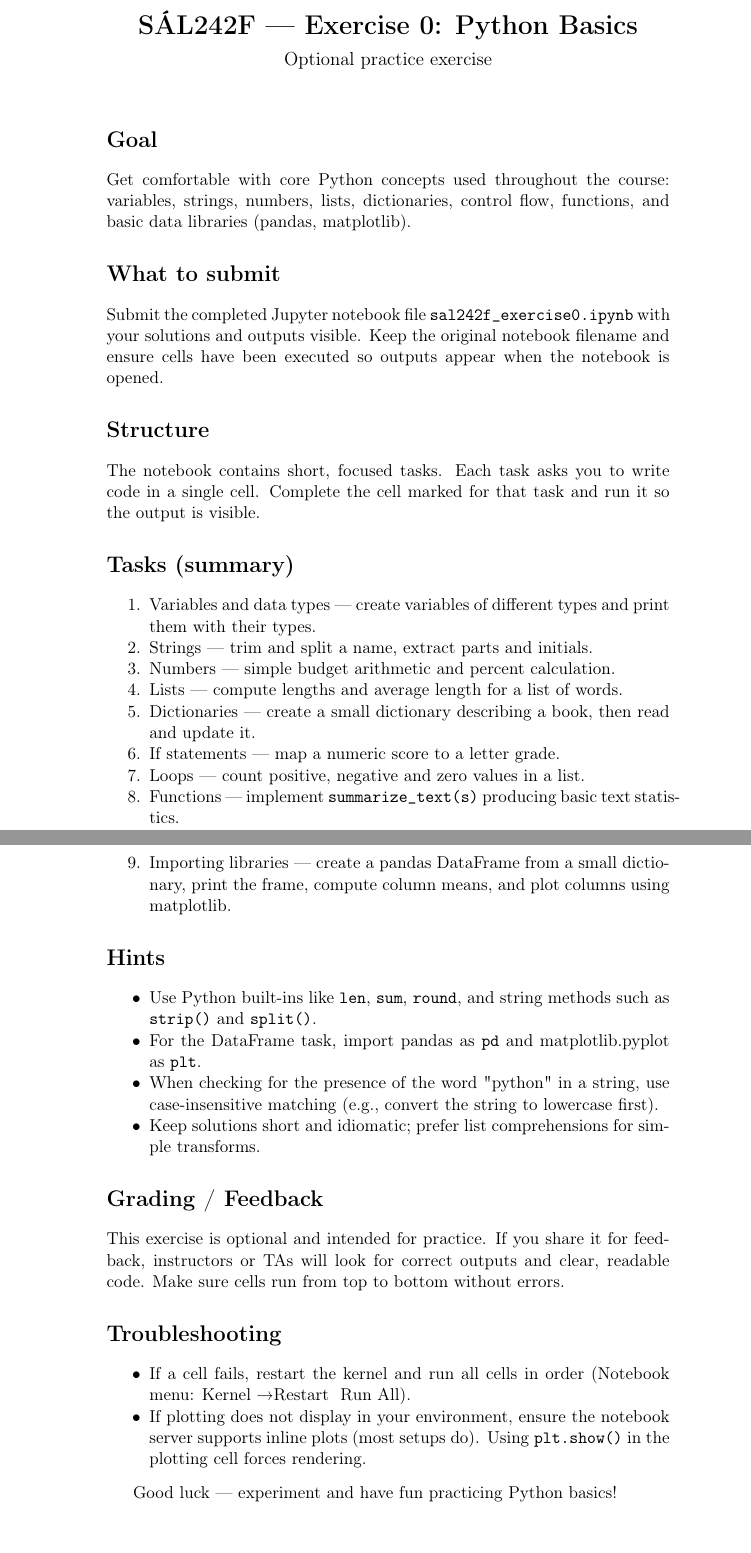
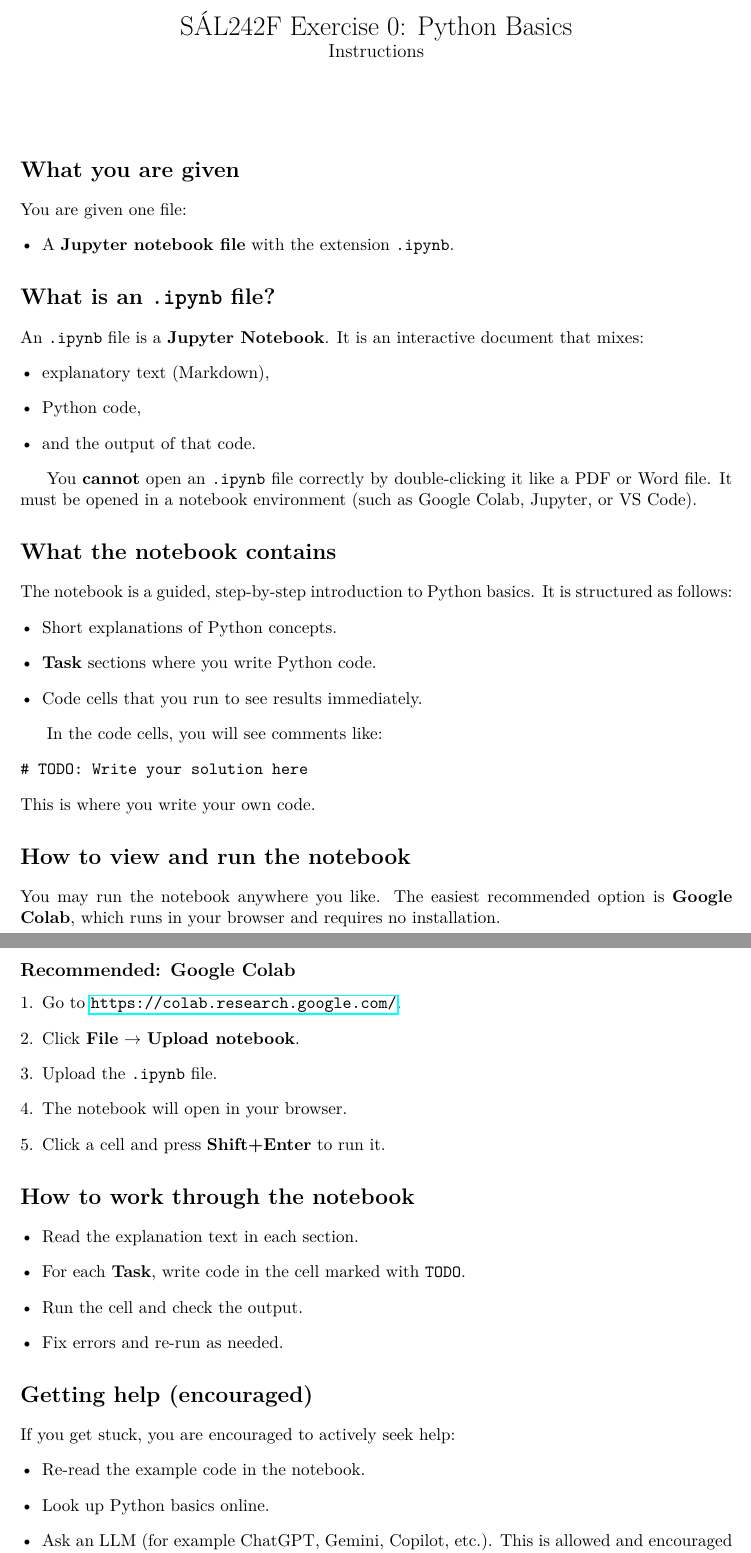
Before and after one commit to emilhar/SAL242F, a LaTeX problem sheet (exercises/exercise_0/instructions/instructions.tex): two parts of pages 1 and 2 of 2, joined at a grey line, cut so that both start at the same text. Compiled offline with pdfLaTeX.

Commit message:
[release] Creating exercise 0

```diff
--- a/exercises/exercise_0/instructions/instructions.tex
+++ b/exercises/exercise_0/instructions/instructions.tex
@@ -3 +5,2 @@
 \usepackage[utf8]{inputenc}
+\usepackage{lmodern}
@@ -5,56 +7,78 @@
 \usepackage{hyperref}
 \usepackage{enumitem}
-\setlist{nosep}
+
+\title{SÁL242F Exercise 0: Python Basics\\\large Instructions}
+\author{}
+\date{}
 
 \begin{document}
+\maketitle
 
-\begin{center}
-  {\LARGE \textbf{SÁL242F — Exercise 0: Python Basics}}\\[6pt]
-  {\large Optional practice exercise}\\
-\end{center}
+\section*{What you are given}
+You are given one file:
+\begin{itemize}[leftmargin=*]
+  \item A \textbf{Jupyter notebook file} with the extension \texttt{.ipynb}.
+\end{itemize}
 
-\vspace{6pt}
+\section*{What is an \texttt{.ipynb} file?}
+An \texttt{.ipynb} file is a \textbf{Jupyter Notebook}.
+It is an interactive document that mixes:
+\begin{itemize}[leftmargin=*]
+  \item explanatory text (Markdown),
+  \item Python code,
+  \item and the output of that code.
+\end{itemize}
 
-\section*{Goal}
-Get comfortable with core Python concepts used throughout the course: variables, strings, numbers, lists, dictionaries, control flow, functions, and basic data libraries (pandas, matplotlib).
+You \textbf{cannot} open an \texttt{.ipynb} file correctly by double-clicking it like a PDF or Word file.
+It must be opened in a notebook environment (such as Google Colab, Jupyter, or VS Code).
 
-\section*{What to submit}
-Submit the completed Jupyter notebook file \texttt{sal242f\_exercise0.ipynb} with your solutions and outputs visible. Keep the original notebook filename and ensure cells have been executed so outputs appear when the notebook is opened.
+\section*{What the notebook contains}
+The notebook is a guided, step-by-step introduction to Python basics.
+It is structured as follows:
+\begin{itemize}[leftmargin=*]
+  \item Short explanations of Python concepts.
+  \item \textbf{Task} sections where you write Python code.
+  \item Code cells that you run to see results immediately.
+\end{itemize}
 
-\section*{Structure}
-The notebook contains short, focused tasks. Each task asks you to write code in a single cell. Complete the cell marked for that task and run it so the output is visible.
+In the code cells, you will see comments like:
+\begin{verbatim}
+# TODO: Write your solution here
+\end{verbatim}
+This is where you write your own code.
 
-\section*{Tasks (summary)}
-\begin{enumerate}
-  \item Variables and data types — create variables of different types and print them with their types.
-  \item Strings — trim and split a name, extract parts and initials.
-  \item Numbers — simple budget arithmetic and percent calculation.
-  \item Lists — compute lengths and average length for a list of words.
-  \item Dictionaries — create a small dictionary describing a book, then read and update it.
-  \item If statements — map a numeric score to a letter grade.
-  \item Loops — count positive, negative and zero values in a list.
-  \item Functions — implement \texttt{summarize\_text(s)} producing basic text statistics.
-  \item Importing libraries — create a pandas DataFrame from a small dictionary, print the frame, compute column means, and plot columns using matplotlib.
+\section*{How to view and run the notebook}
+You may run the notebook anywhere you like.
+The easiest recommended option is \textbf{Google Colab}, which runs in your browser and requires no installation.
+
+\subsection*{Recommended: Google Colab}
+\begin{enumerate}[leftmargin=*]
+  \item Go to \url{https://colab.research.google.com/}.
+  \item Click \textbf{File} $\rightarrow$ \textbf{Upload notebook}.
+  \item Upload the \texttt{.ipynb} file.
+  \item The notebook will open in your browser.
+  \item Click a cell and press \textbf{Shift+Enter} to run it.
 \end{enumerate}
 
-\section*{Hints}
-\begin{itemize}
-  \item Use Python built-ins like \texttt{len}, \texttt{sum}, \texttt{round}, and string methods such as \texttt{strip()} and \texttt{split()}.
-  \item For the DataFrame task, import pandas as \texttt{pd} and matplotlib.pyplot as \texttt{plt}.
-  \item When checking for the presence of the word "python" in a string, use case-insensitive matching (e.g., convert the string to lowercase first).
-  \item Keep solutions short and idiomatic; prefer list comprehensions for simple transforms.
+
+\section*{How to work through the notebook}
+\begin{itemize}[leftmargin=*]
+  \item Read the explanation text in each section.
+  \item For each \textbf{Task}, write code in the cell marked with \texttt{TODO}.
+  \item Run the cell and check the output.
+  \item Fix errors and re-run as needed.
 \end{itemize}
 
-\section*{Grading / Feedback}
-This exercise is optional and intended for practice. If you share it for feedback, instructors or TAs will look for correct outputs and clear, readable code. Make sure cells run from top to bottom without errors.
 
-\section*{Troubleshooting}
-\begin{itemize}
-  \item If a cell fails, restart the kernel and run all cells in order (Notebook menu: Kernel \textrightarrow Restart & Run All).
-  \item If plotting does not display in your environment, ensure the notebook server supports inline plots (most setups do). Using \texttt{plt.show()} in the plotting cell forces rendering.
+\section*{Getting help (encouraged)}
+If you get stuck, you are encouraged to actively seek help:
+\begin{itemize}[leftmargin=*]
+  \item Re-read the example code in the notebook.
+  \item Look up Python basics online.
+  \item Ask an LLM (for example ChatGPT, Gemini, Copilot, etc.). This is allowed and encouraged for learning.
 \end{itemize}
 
-\vspace{8pt}
-Good luck — experiment and have fun practicing Python basics!
+\noindent\textbf{Tip:} When asking an LLM, include the task description, your current code, and any error messages. Ask for a n explanation, not just the final answer.
+
 
 \end{document}
```
Also changed, not shown: .github/workflows/publish-release.yml (+13 -2 lines), exercises/exercise_0/instructions/instructions.tex (5 more changed lines).
